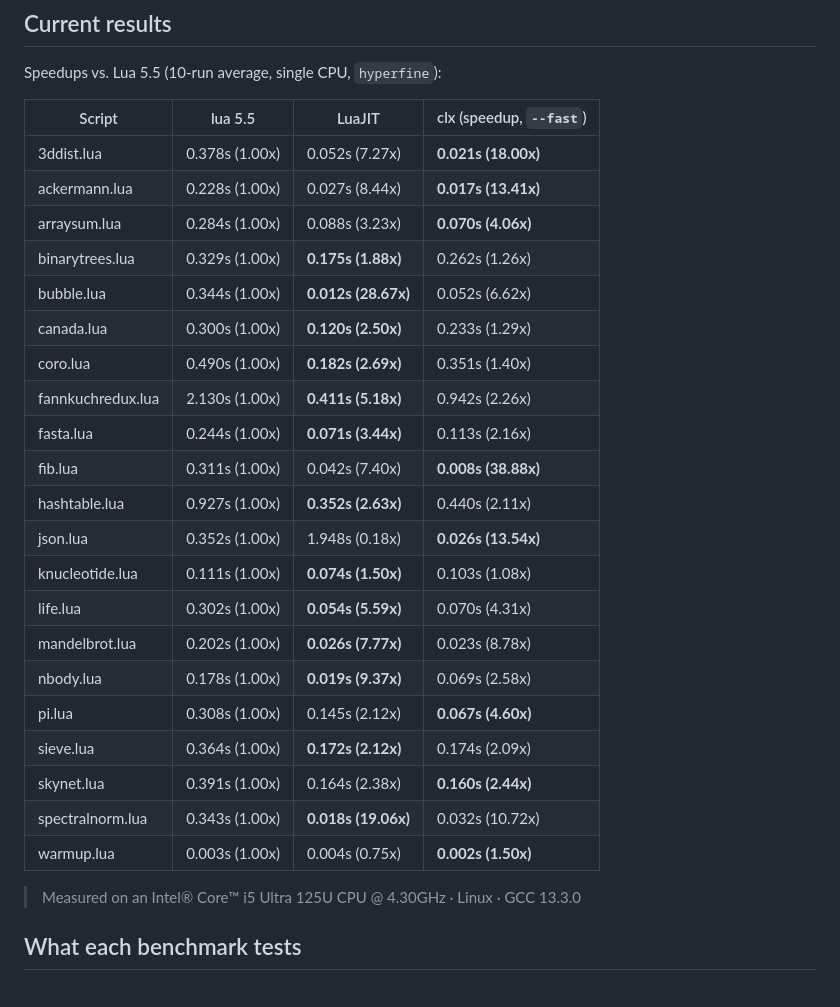
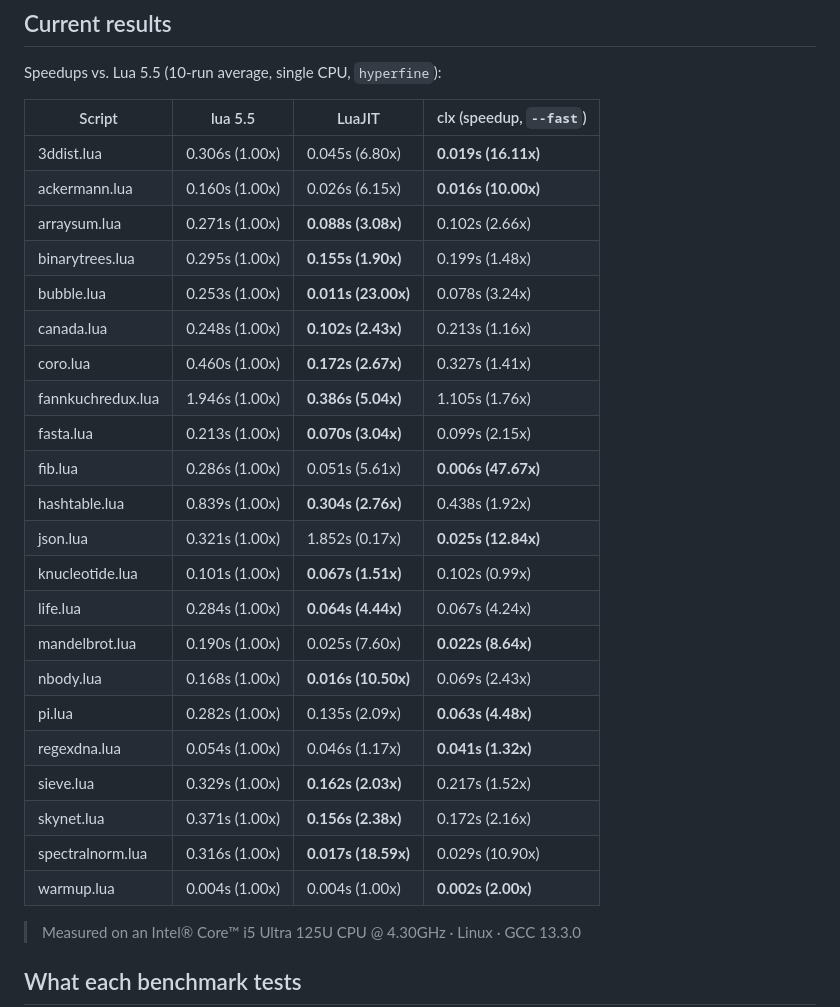
Before and after one commit to samyeyo/clx, a Markdown page: doc/benchmarks.md, the part around the change. Rendered like a GitHub page.

Commit message:
docs: refresh benchmark numbers, add regexdna row

```diff
--- a/doc/benchmarks.md
+++ b/doc/benchmarks.md
@@ -58,27 +58,28 @@ Speedups vs. Lua 5.5 (10-run average, single CPU, `hyperfine`):
 
 | Script | lua 5.5 | LuaJIT | clx (speedup, `--fast`) |
 |--------|---------|--------|--------------------------|
-| 3ddist.lua | 0.378s (1.00x) | 0.052s (7.27x) | **0.021s (18.00x)** |
-| ackermann.lua | 0.228s (1.00x) | 0.027s (8.44x) | **0.017s (13.41x)** |
-| arraysum.lua | 0.284s (1.00x) | 0.088s (3.23x) | **0.070s (4.06x)** |
-| binarytrees.lua | 0.329s (1.00x) | **0.175s (1.88x)** | 0.262s (1.26x) |
-| bubble.lua | 0.344s (1.00x) | **0.012s (28.67x)** | 0.052s (6.62x) |
-| canada.lua | 0.300s (1.00x) | **0.120s (2.50x)** | 0.233s (1.29x) |
-| coro.lua | 0.490s (1.00x) | **0.182s (2.69x)** | 0.351s (1.40x) |
-| fannkuchredux.lua | 2.130s (1.00x) | **0.411s (5.18x)** | 0.942s (2.26x) |
-| fasta.lua | 0.244s (1.00x) | **0.071s (3.44x)** | 0.113s (2.16x) |
-| fib.lua | 0.311s (1.00x) | 0.042s (7.40x) | **0.008s (38.88x)** |
-| hashtable.lua | 0.927s (1.00x) | **0.352s (2.63x)** | 0.440s (2.11x) |
-| json.lua | 0.352s (1.00x) | 1.948s (0.18x) | **0.026s (13.54x)** |
-| knucleotide.lua | 0.111s (1.00x) | **0.074s (1.50x)** | 0.103s (1.08x) |
-| life.lua | 0.302s (1.00x) | **0.054s (5.59x)** | 0.070s (4.31x) |
-| mandelbrot.lua | 0.202s (1.00x) | **0.026s (7.77x)** | 0.023s (8.78x) |
-| nbody.lua | 0.178s (1.00x) | **0.019s (9.37x)** | 0.069s (2.58x) |
-| pi.lua | 0.308s (1.00x) | 0.145s (2.12x) | **0.067s (4.60x)** |
-| sieve.lua | 0.364s (1.00x) | **0.172s (2.12x)** | 0.174s (2.09x) |
-| skynet.lua | 0.391s (1.00x) | 0.164s (2.38x) | **0.160s (2.44x)** |
-| spectralnorm.lua | 0.343s (1.00x) | **0.018s (19.06x)** | 0.032s (10.72x) |
-| warmup.lua | 0.003s (1.00x) | 0.004s (0.75x) | **0.002s (1.50x)** |
+| 3ddist.lua | 0.306s (1.00x) | 0.045s (6.80x) | **0.019s (16.11x)** |
+| ackermann.lua | 0.160s (1.00x) | 0.026s (6.15x) | **0.016s (10.00x)** |
+| arraysum.lua | 0.271s (1.00x) | **0.088s (3.08x)** | 0.102s (2.66x) |
+| binarytrees.lua | 0.295s (1.00x) | **0.155s (1.90x)** | 0.199s (1.48x) |
+| bubble.lua | 0.253s (1.00x) | **0.011s (23.00x)** | 0.078s (3.24x) |
+| canada.lua | 0.248s (1.00x) | **0.102s (2.43x)** | 0.213s (1.16x) |
+| coro.lua | 0.460s (1.00x) | **0.172s (2.67x)** | 0.327s (1.41x) |
+| fannkuchredux.lua | 1.946s (1.00x) | **0.386s (5.04x)** | 1.105s (1.76x) |
+| fasta.lua | 0.213s (1.00x) | **0.070s (3.04x)** | 0.099s (2.15x) |
+| fib.lua | 0.286s (1.00x) | 0.051s (5.61x) | **0.006s (47.67x)** |
+| hashtable.lua | 0.839s (1.00x) | **0.304s (2.76x)** | 0.438s (1.92x) |
+| json.lua | 0.321s (1.00x) | 1.852s (0.17x) | **0.025s (12.84x)** |
+| knucleotide.lua | 0.101s (1.00x) | **0.067s (1.51x)** | 0.102s (0.99x) |
+| life.lua | 0.284s (1.00x) | **0.064s (4.44x)** | 0.067s (4.24x) |
+| mandelbrot.lua | 0.190s (1.00x) | 0.025s (7.60x) | **0.022s (8.64x)** |
+| nbody.lua | 0.168s (1.00x) | **0.016s (10.50x)** | 0.069s (2.43x) |
+| pi.lua | 0.282s (1.00x) | 0.135s (2.09x) | **0.063s (4.48x)** |
+| regexdna.lua | 0.054s (1.00x) | 0.046s (1.17x) | **0.041s (1.32x)** |
+| sieve.lua | 0.329s (1.00x) | **0.162s (2.03x)** | 0.217s (1.52x) |
+| skynet.lua | 0.371s (1.00x) | **0.156s (2.38x)** | 0.172s (2.16x) |
+| spectralnorm.lua | 0.316s (1.00x) | **0.017s (18.59x)** | 0.029s (10.90x) |
+| warmup.lua | 0.004s (1.00x) | 0.004s (1.00x) | **0.002s (2.00x)** |
 
 > Measured on an Intel® Core™ i5 Ultra 125U CPU @ 4.30GHz · Linux · GCC 13.3.0
 
```
